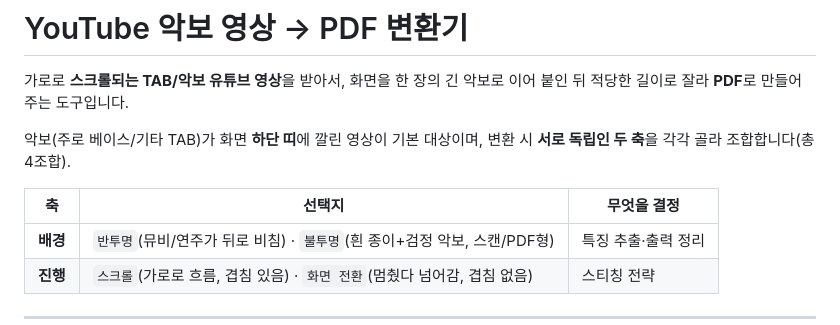
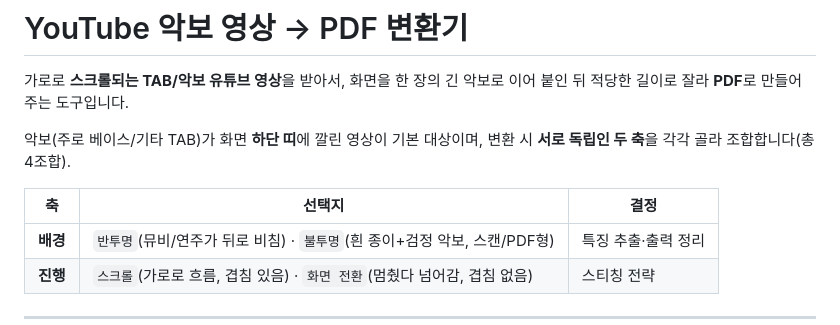
Before and after one commit to SLug801/youtube-to-pdf, a Markdown page: README.md, the part around the change. Rendered like a GitHub page.

```diff
--- a/README.md
+++ b/README.md
@@ -6,7 +6,7 @@
 악보(주로 베이스/기타 TAB)가 화면 **하단 띠**에 깔린 영상이 기본 대상이며,
 변환 시 **서로 독립인 두 축**을 각각 골라 조합합니다(총 4조합).
 
-| 축 | 선택지 | 무엇을 결정 |
+| 축 | 선택지 | 결정 |
 |---|---|---|
 | **배경** | `반투명`(뮤비/연주가 뒤로 비침) · `불투명`(흰 종이+검정 악보, 스캔/PDF형) | 특징 추출·출력 정리 |
 | **진행** | `스크롤`(가로로 흐름, 겹침 있음) · `화면 전환`(멈췄다 넘어감, 겹침 없음) | 스티칭 전략 |
```
